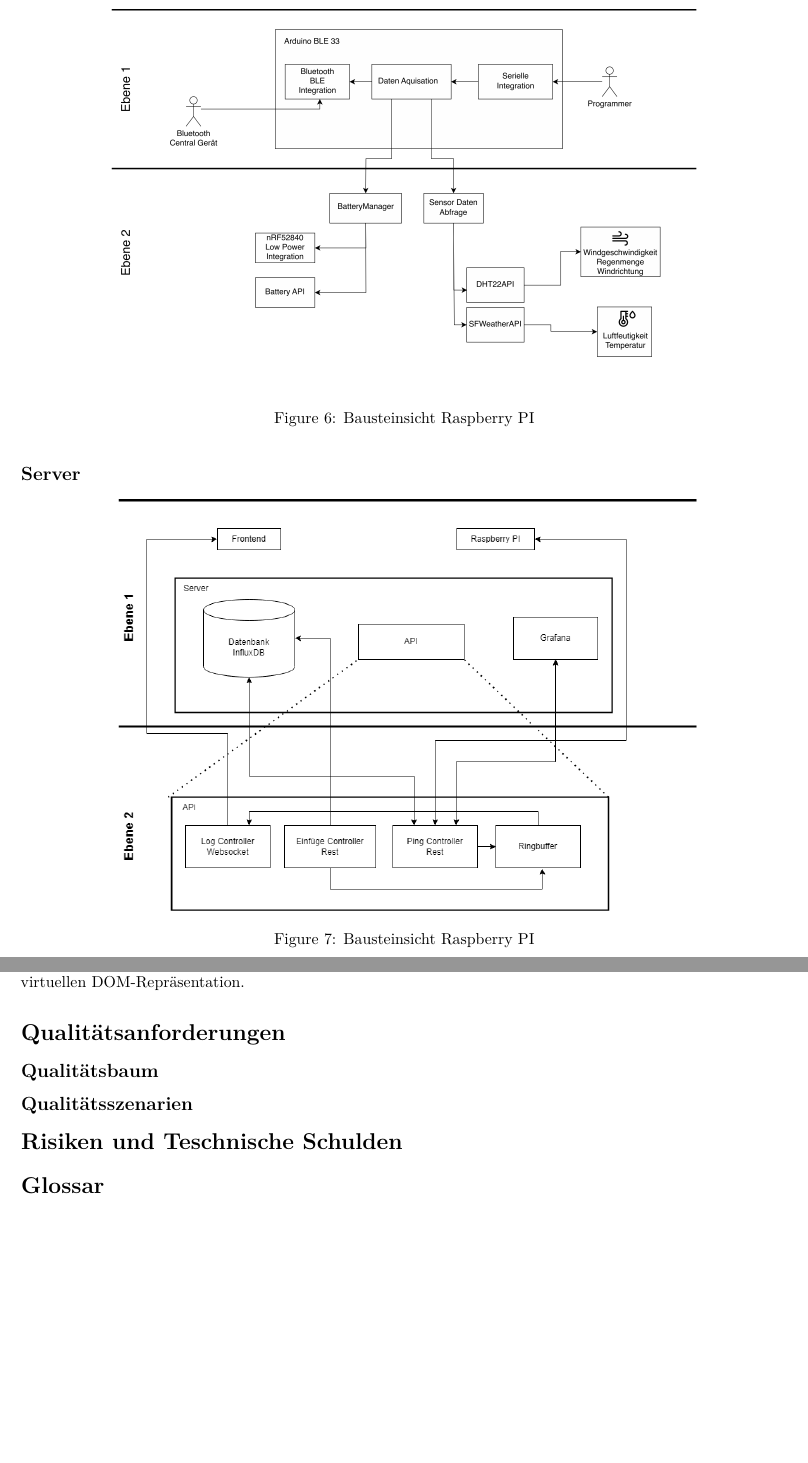
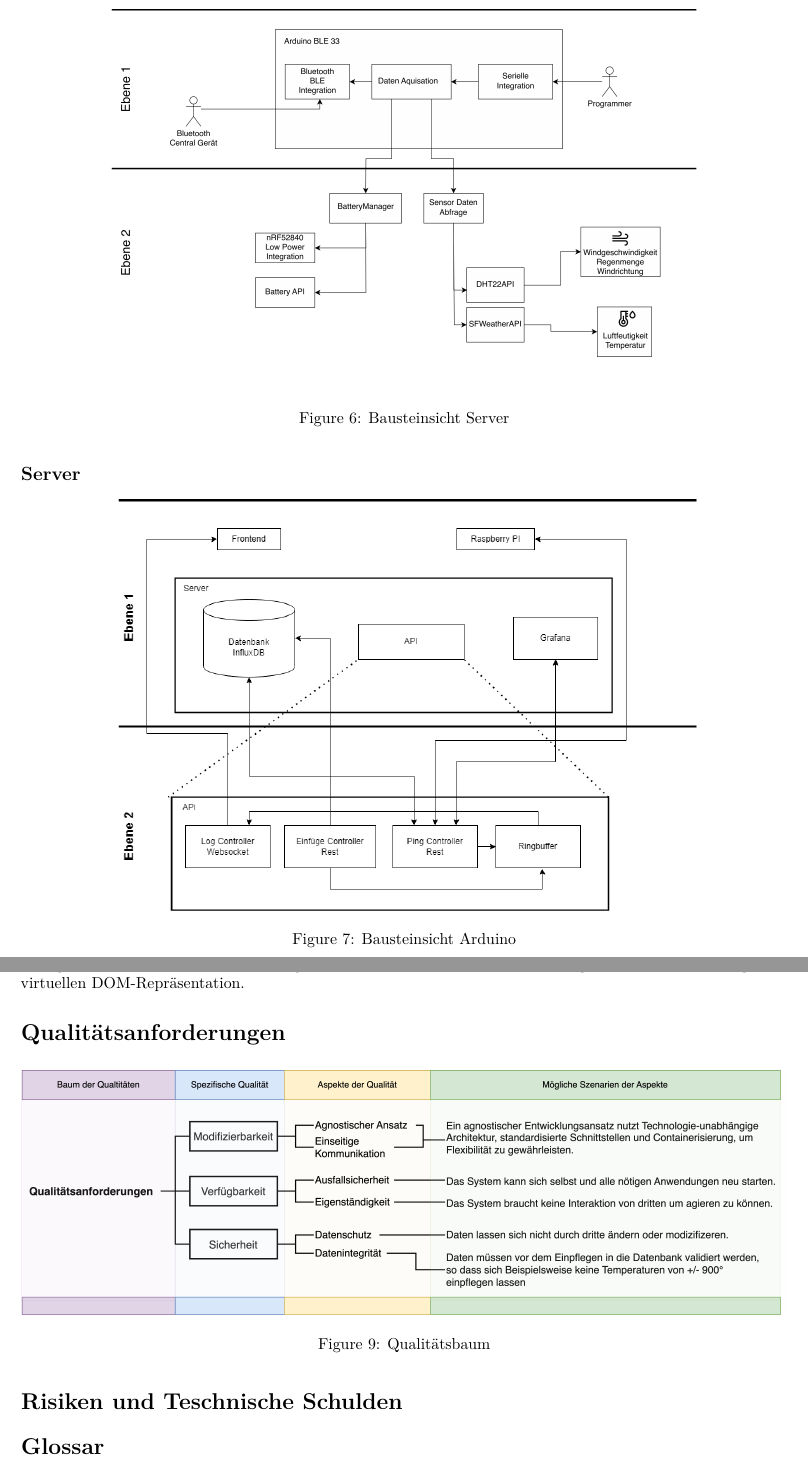
Before and after one commit to mxmueller/DHBW-Blickbox, a LaTeX document (docs/arc42/IoTarc42.tex): two parts of pages 10 and 11 of 11, joined at a grey line, cut so that both start at the same text, the shorter picture padded with empty space. Compiled offline with pdfLaTeX.

Commit message:
#233-Qualitätsanforderungen

```diff
--- a/docs/arc42/IoTarc42.tex
+++ b/docs/arc42/IoTarc42.tex
@@ -375,14 +375,14 @@ Das erlaubt eine einfache Darstellung der Messdaten mit direkter Datenbank-anbin
 \begin{figure}[htbp]
 	\centering
 	\includegraphics[width=130mm]{resources/Bausteinschicht_Sara.png}
-	\caption{Bausteinsicht Raspberry PI}
+	\caption{Bausteinsicht Server}
 	\label{fig:ContextDiagram}
 \end{figure}
 \subsection{Server}
 \begin{figure}[htbp]
 	\centering
 	\includegraphics[width=130mm]{resources/Bausteinsicht_Server.png}
-	\caption{Bausteinsicht Raspberry PI}
+	\caption{Bausteinsicht Arduino}
 	\label{fig:ContextDiagram}
 \end{figure}
 
@@ -407,8 +405,12 @@ Der Client zur Anzeige und Aufbereitung der Sensordaten wird unter dem Arbeitsti
 Die Auswahl zum Framework innerhalb des \textit{Valentin} Client Aufbaus viel auf \textit{React}. \textit{React} ist eine JavaScript-Bibliothek von Facebook für die Entwicklung von interaktiven, komponentenbasierten Benutzeroberflächen. Sie ermöglicht eine effiziente Aktualisierung des DOM und eine verbesserte Leistung durch die Verwendung einer virtuellen DOM-Repräsentation.
 
 \section{Qualitätsanforderungen}
-\subsection{Qualitätsbaum}
-\subsection{Qualitätsszenarien}
+\begin{figure}[htbp]
+	\centering
+	\includegraphics[width=170mm]{resources/Qualitätsbaum.drawio.png}
+	\caption{Qualitätsbaum}
+	\label{fig:ContextDiagram}
+\end{figure}
 
 \section{Risiken und Teschnische Schulden}
 \section{Glossar}
```
Also changed, not shown: docs/arc42/IoTarc42.pdf, docs/arc42/IoTarc42.tex (4 more changed lines).
